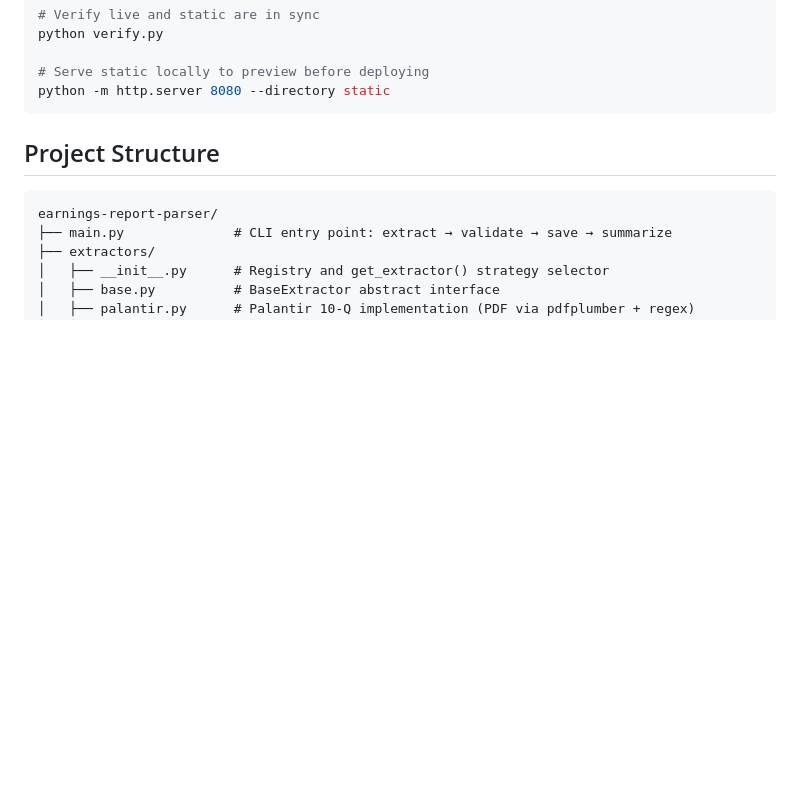
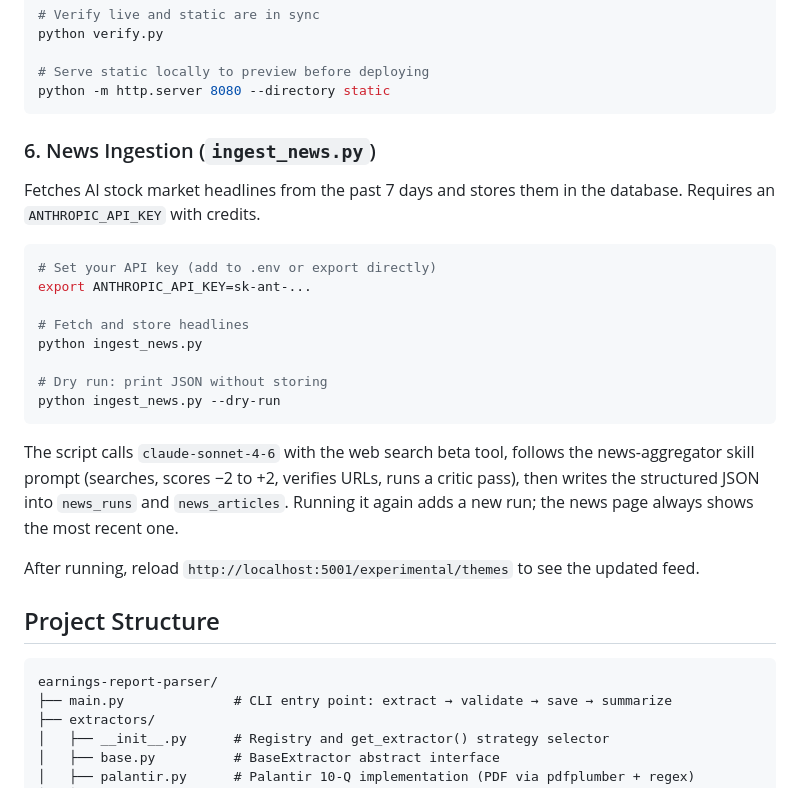
Before and after one commit to techDeckDude/earnings-report-parser, a Markdown page: README.md, the part around the change. Drawn GitHub-style; blank space fills up the shorter version.

Commit message:
Document news ingestion workflow in README
Co-Authored-By: Claude Sonnet 4.6 <noreply@anthropic.com>

````diff
--- a/README.md
+++ b/README.md
@@ -139,6 +139,25 @@ python verify.py
 # Serve static locally to preview before deploying
 python -m http.server 8080 --directory static
 ```
+
+### 6. News Ingestion (`ingest_news.py`)
+
+Fetches AI stock market headlines from the past 7 days and stores them in the database. Requires an `ANTHROPIC_API_KEY` with credits.
+
+```bash
+# Set your API key (add to .env or export directly)
+export ANTHROPIC_API_KEY=sk-ant-...
+
+# Fetch and store headlines
+python ingest_news.py
+
+# Dry run: print JSON without storing
+python ingest_news.py --dry-run
+```
+
+The script calls `claude-sonnet-4-6` with the web search beta tool, follows the news-aggregator skill prompt (searches, scores −2 to +2, verifies URLs, runs a critic pass), then writes the structured JSON into `news_runs` and `news_articles`. Running it again adds a new run; the news page always shows the most recent one.
+
+After running, reload `http://localhost:5001/experimental/themes` to see the updated feed.
 
 ## Project Structure
 
````
